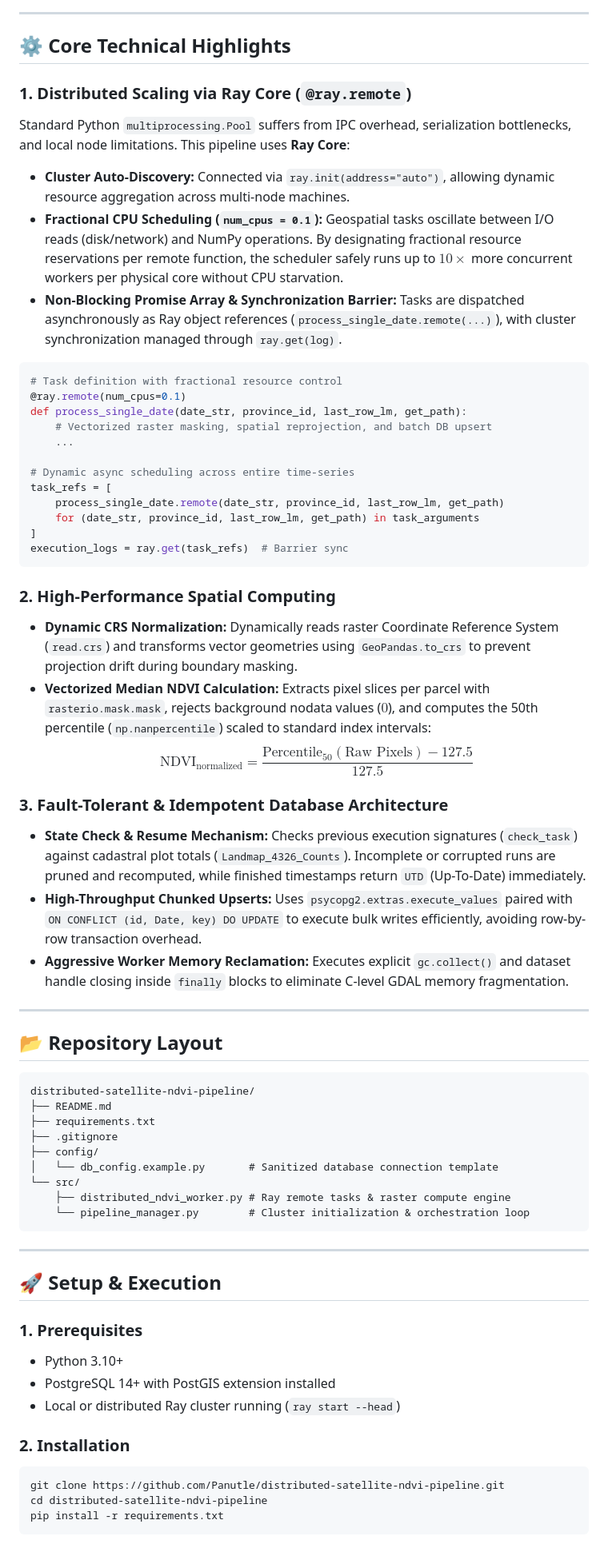
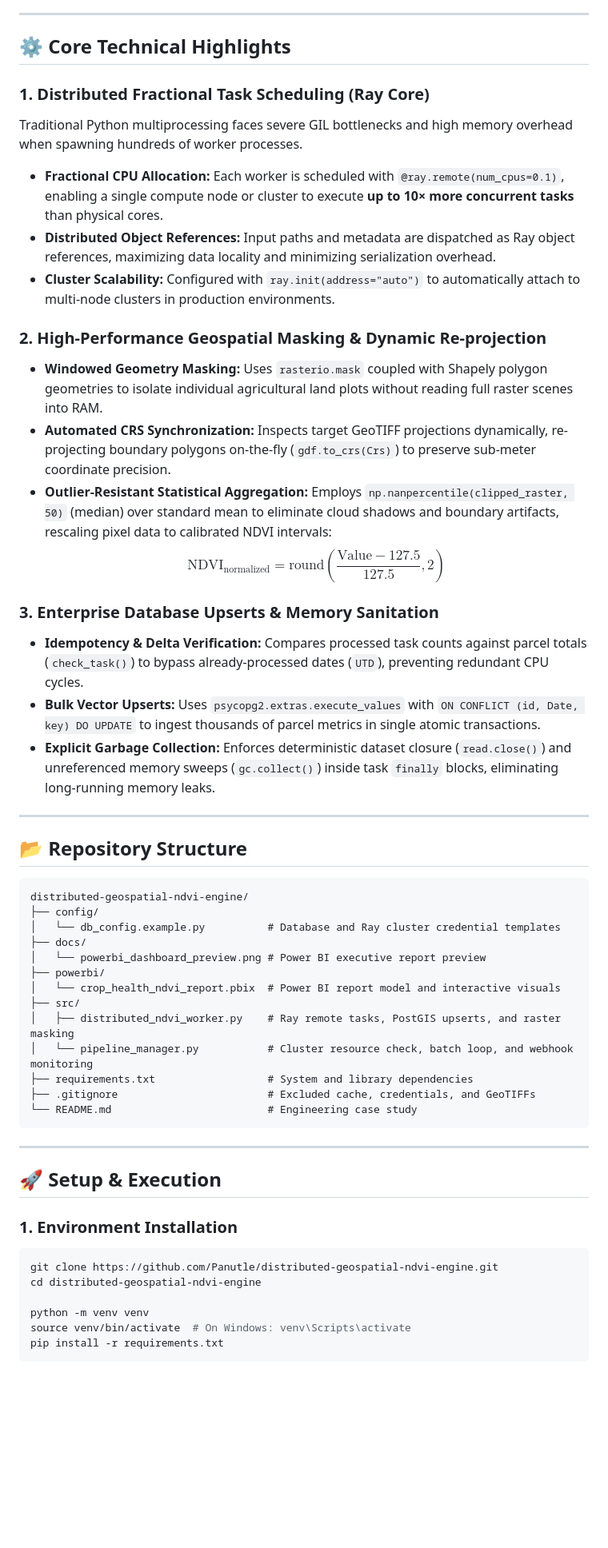
Before and after one commit to Panutle/distributed-satellite-ndvi-pipeline, a Markdown page: README.md, the part around one of its changes. Shown at 80% size. Drawn GitHub-style; blank space fills up the shorter version.

Commit message:
feat: complete end-to-end geospatial pipeline with Power BI report tracked via Git LFS

````diff
--- a/README.md
+++ b/README.md
@@ -48,68 +25,56 @@ flowchart TD
 
 ---
 
-## ⚙️️ Core Technical Highlights
+## ⚙️ Core Technical Highlights
 
-### 1. Distributed Scaling via Ray Core (`@ray.remote`)
-Standard Python `multiprocessing.Pool` suffers from IPC overhead, serialization bottlenecks, and local node limitations. This pipeline uses **Ray Core**:
-* **Cluster Auto-Discovery:** Connected via `ray.init(address="auto")`, allowing dynamic resource aggregation across multi-node machines.
-* **Fractional CPU Scheduling (`num_cpus = 0.1`):** Geospatial tasks oscillate between I/O reads (disk/network) and NumPy operations. By designating fractional resource reservations per remote function, the scheduler safely runs up to $10\times$ more concurrent workers per physical core without CPU starvation.
-* **Non-Blocking Promise Array & Synchronization Barrier:** Tasks are dispatched asynchronously as Ray object references (`process_single_date.remote(...)`), with cluster synchronization managed through `ray.get(log)`.
+### 1. Distributed Fractional Task Scheduling (Ray Core)
+Traditional Python multiprocessing faces severe GIL bottlenecks and high memory overhead when spawning hundreds of worker processes.
+* **Fractional CPU Allocation:** Each worker is scheduled with `@ray.remote(num_cpus=0.1)`, enabling a single compute node or cluster to execute **up to 10× more concurrent tasks** than physical cores.
+* **Distributed Object References:** Input paths and metadata are dispatched as Ray object references, maximizing data locality and minimizing serialization overhead.
+* **Cluster Scalability:** Configured with `ray.init(address="auto")` to automatically attach to multi-node clusters in production environments.
 
-```python
-# Task definition with fractional resource control
-@ray.remote(num_cpus=0.1)
-def process_single_date(date_str, province_id, last_row_lm, get_path):
-    # Vectorized raster masking, spatial reprojection, and batch DB upsert
-    ...
+### 2. High-Performance Geospatial Masking & Dynamic Re-projection
+* **Windowed Geometry Masking:** Uses `rasterio.mask` coupled with Shapely polygon geometries to isolate individual agricultural land plots without reading full raster scenes into RAM.
+* **Automated CRS Synchronization:** Inspects target GeoTIFF projections dynamically, re-projecting boundary polygons on-the-fly (`gdf.to_crs(Crs)`) to preserve sub-meter coordinate precision.
+* **Outlier-Resistant Statistical Aggregation:** Employs `np.nanpercentile(clipped_raster, 50)` (median) over standard mean to eliminate cloud shadows and boundary artifacts, rescaling pixel data to calibrated NDVI intervals:
+$$\text{NDVI}_{\text{normalized}} = \text{round}\left(\frac{\text{Value} - 127.5}{127.5}, 2\right)$$
 
-# Dynamic async scheduling across entire time-series
-task_refs = [
-    process_single_date.remote(date_str, province_id, last_row_lm, get_path)
-    for (date_str, province_id, last_row_lm, get_path) in task_arguments
-]
-execution_logs = ray.get(task_refs)  # Barrier sync
-```
-
-### 2. High-Performance Spatial Computing
-* **Dynamic CRS Normalization:** Dynamically reads raster Coordinate Reference System (`read.crs`) and transforms vector geometries using `GeoPandas.to_crs` to prevent projection drift during boundary masking.
-* **Vectorized Median NDVI Calculation:** Extracts pixel slices per parcel with `rasterio.mask.mask`, rejects background nodata values ($0$), and computes the 50th percentile (`np.nanpercentile`) scaled to standard index intervals:
-  $$\text{NDVI}_{\text{normalized}} = \frac{\text{Percentile}_{50}(\text{Raw Pixels}) - 127.5}{127.5}$$
-
-### 3. Fault-Tolerant & Idempotent Database Architecture
-* **State Check & Resume Mechanism:** Checks previous execution signatures (`check_task`) against cadastral plot totals (`Landmap_4326_Counts`). Incomplete or corrupted runs are pruned and recomputed, while finished timestamps return `UTD` (Up-To-Date) immediately.
-* **High-Throughput Chunked Upserts:** Uses `psycopg2.extras.execute_values` paired with `ON CONFLICT (id, Date, key) DO UPDATE` to execute bulk writes efficiently, avoiding row-by-row transaction overhead.
-* **Aggressive Worker Memory Reclamation:** Executes explicit `gc.collect()` and dataset handle closing inside `finally` blocks to eliminate C-level GDAL memory fragmentation.
+### 3. Enterprise Database Upserts & Memory Sanitation
+* **Idempotency & Delta Verification:** Compares processed task counts against parcel totals (`check_task()`) to bypass already-processed dates (`UTD`), preventing redundant CPU cycles.
+* **Bulk Vector Upserts:** Uses `psycopg2.extras.execute_values` with `ON CONFLICT (id, Date, key) DO UPDATE` to ingest thousands of parcel metrics in single atomic transactions.
+* **Explicit Garbage Collection:** Enforces deterministic dataset closure (`read.close()`) and unreferenced memory sweeps (`gc.collect()`) inside task `finally` blocks, eliminating long-running memory leaks.
 
 ---
 
-## 📂 Repository Layout
+## 📂 Repository Structure
 
 ```text
-distributed-satellite-ndvi-pipeline/
-├── README.md
-├── requirements.txt
-├── .gitignore
+distributed-geospatial-ndvi-engine/
 ├── config/
-│   └── db_config.example.py       # Sanitized database connection template
-└── src/
-    ├── distributed_ndvi_worker.py # Ray remote tasks & raster compute engine
-    └── pipeline_manager.py        # Cluster initialization & orchestration loop
+│   └── db_config.example.py          # Database and Ray cluster credential templates
+├── docs/
+│   └── powerbi_dashboard_preview.png # Power BI executive report preview
+├── powerbi/
+│   └── crop_health_ndvi_report.pbix  # Power BI report model and interactive visuals
+├── src/
+│   ├── distributed_ndvi_worker.py    # Ray remote tasks, PostGIS upserts, and raster masking
+│   └── pipeline_manager.py           # Cluster resource check, batch loop, and webhook monitoring
+├── requirements.txt                  # System and library dependencies
+├── .gitignore                        # Excluded cache, credentials, and GeoTIFFs
+└── README.md                         # Engineering case study
 ```
 
 ---
 
 ## 🚀 Setup & Execution
 
-### 1. Prerequisites
-* Python 3.10+
-* PostgreSQL 14+ with PostGIS extension installed
-* Local or distributed Ray cluster running (`ray start --head`)
+### 1. Environment Installation
+```bash
+git clone https://github.com/Panutle/distributed-geospatial-ndvi-engine.git
+cd distributed-geospatial-ndvi-engine
 
-### 2. Installation
-```bash
-git clone https://github.com/Panutle/distributed-satellite-ndvi-pipeline.git
-cd distributed-satellite-ndvi-pipeline
+python -m venv venv
+source venv/bin/activate  # On Windows: venv\Scripts\activate
 pip install -r requirements.txt
 ```
 
````
Also changed, not shown: other parts of README.md (+27 -53 lines), docs/powerbi_dashboard_preview.png (added), 2 other files.
